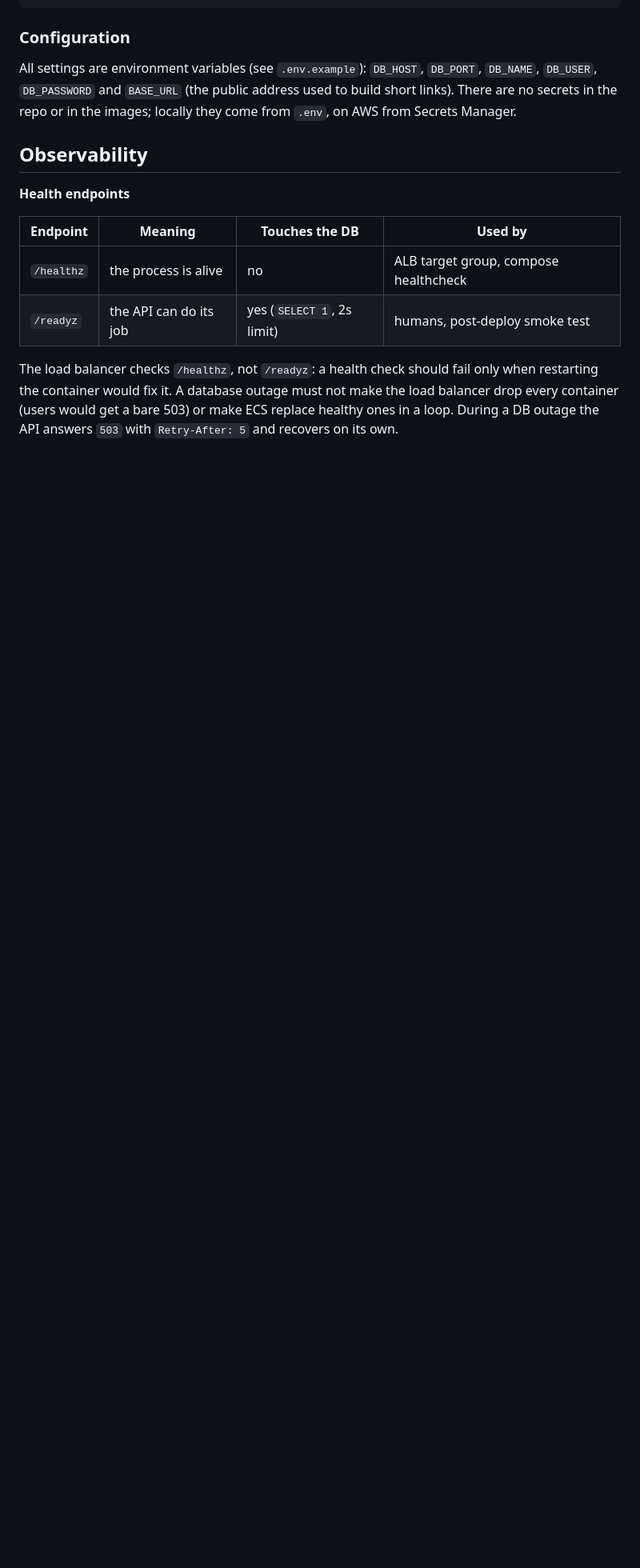
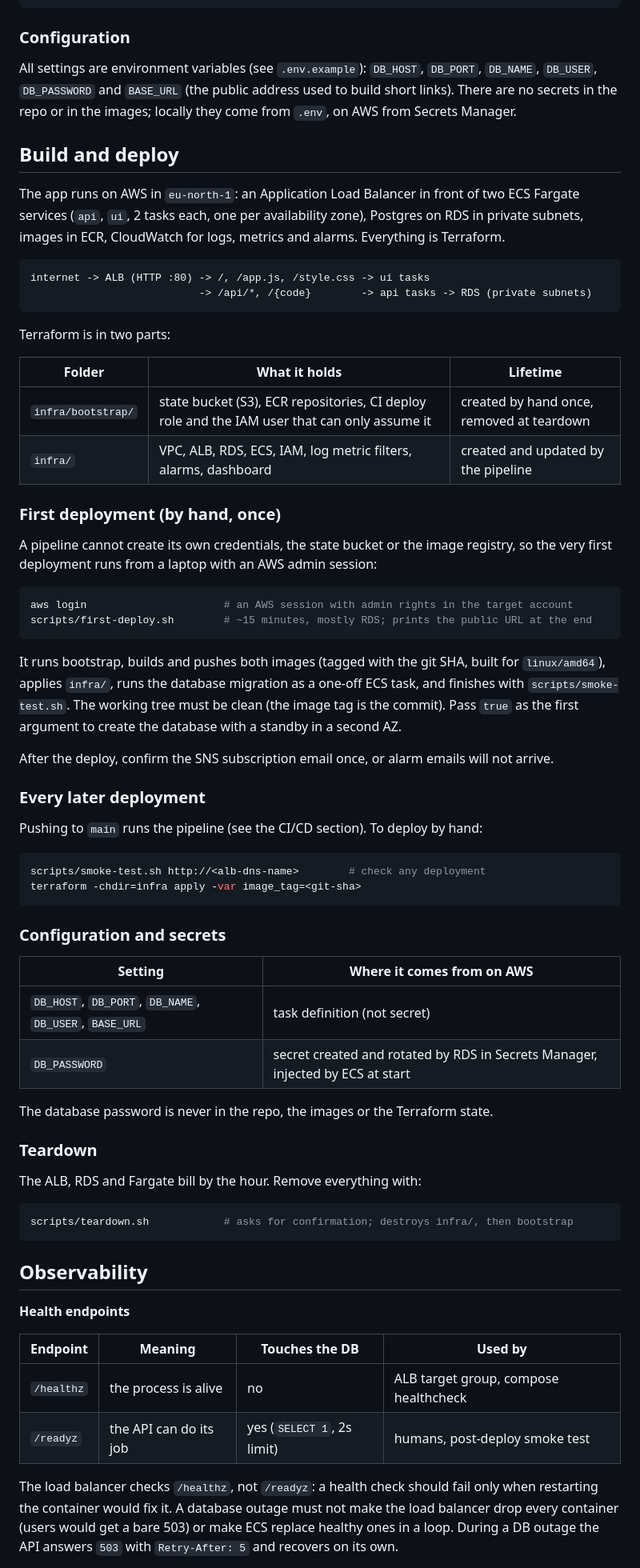
Before and after one commit to lazrakahmed/URLy, a Markdown page: README.md, the part around the change. Shown at 80% size. Drawn GitHub-style; blank space fills up the shorter version.

Commit message:
Document build and deploy in the README

````diff
--- a/README.md
+++ b/README.md
@@ -53,6 +53,67 @@ All settings are environment variables (see `.env.example`): `DB_HOST`, `DB_PORT
 There are no secrets in the repo or in the images; locally they come from `.env`, on AWS from
 Secrets Manager.
 
+## Build and deploy
+
+The app runs on AWS in `eu-north-1`: an Application Load Balancer in front of two ECS Fargate
+services (`api`, `ui`, 2 tasks each, one per availability zone), Postgres on RDS in private
+subnets, images in ECR, CloudWatch for logs, metrics and alarms. Everything is Terraform.
+
+```
+internet -> ALB (HTTP :80) -> /, /app.js, /style.css -> ui tasks
+                           -> /api/*, /{code}        -> api tasks -> RDS (private subnets)
+```
+
+Terraform is in two parts:
+
+| Folder | What it holds | Lifetime |
+| -- | -- | -- |
+| `infra/bootstrap/` | state bucket (S3), ECR repositories, CI deploy role and the IAM user that can only assume it | created by hand once, removed at teardown |
+| `infra/` | VPC, ALB, RDS, ECS, IAM, log metric filters, alarms, dashboard | created and updated by the pipeline |
+
+### First deployment (by hand, once)
+
+A pipeline cannot create its own credentials, the state bucket or the image registry, so the
+very first deployment runs from a laptop with an AWS admin session:
+
+```bash
+aws login                      # an AWS session with admin rights in the target account
+scripts/first-deploy.sh        # ~15 minutes, mostly RDS; prints the public URL at the end
+```
+
+It runs bootstrap, builds and pushes both images (tagged with the git SHA, built for
+`linux/amd64`), applies `infra/`, runs the database migration as a one-off ECS task, and finishes
+with `scripts/smoke-test.sh`. The working tree must be clean (the image tag is the commit).
+Pass `true` as the first argument to create the database with a standby in a second AZ.
+
+After the deploy, confirm the SNS subscription email once, or alarm emails will not arrive.
+
+### Every later deployment
+
+Pushing to `main` runs the pipeline (see the CI/CD section). To deploy by hand:
+
+```bash
+scripts/smoke-test.sh http://<alb-dns-name>        # check any deployment
+terraform -chdir=infra apply -var image_tag=<git-sha>
+```
+
+### Configuration and secrets
+
+| Setting | Where it comes from on AWS |
+| -- | -- |
+| `DB_HOST`, `DB_PORT`, `DB_NAME`, `DB_USER`, `BASE_URL` | task definition (not secret) |
+| `DB_PASSWORD` | secret created and rotated by RDS in Secrets Manager, injected by ECS at start |
+
+The database password is never in the repo, the images or the Terraform state.
+
+### Teardown
+
+The ALB, RDS and Fargate bill by the hour. Remove everything with:
+
+```bash
+scripts/teardown.sh            # asks for confirmation; destroys infra/, then bootstrap
+```
+
 ## Observability
 
 **Health endpoints**
````
